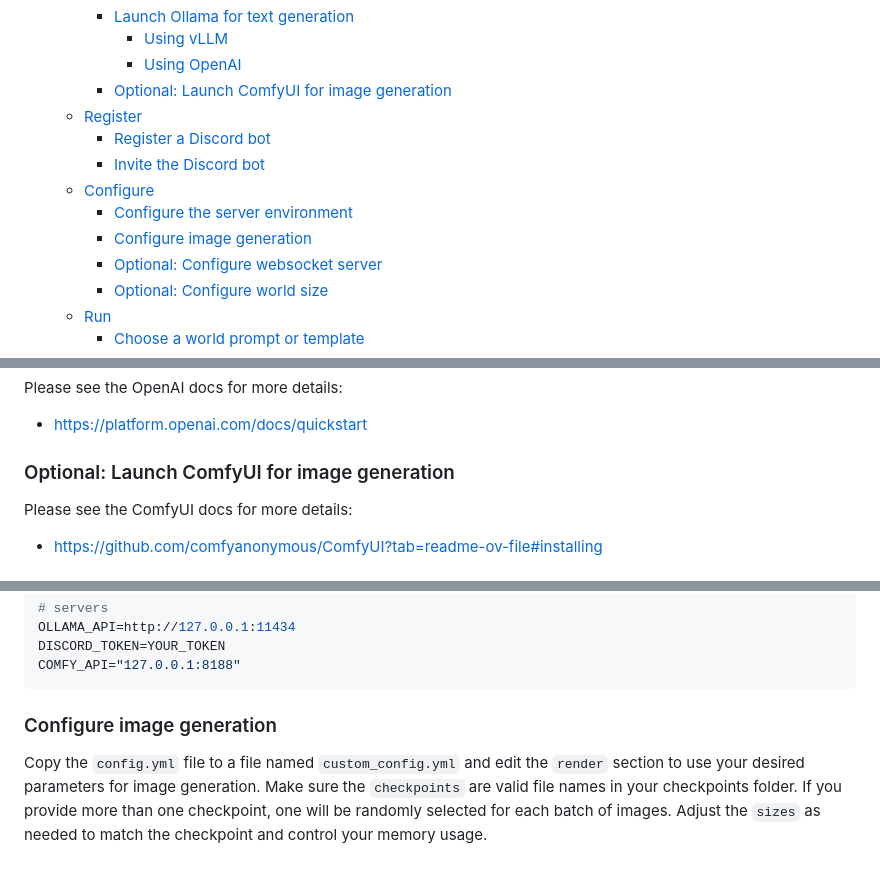
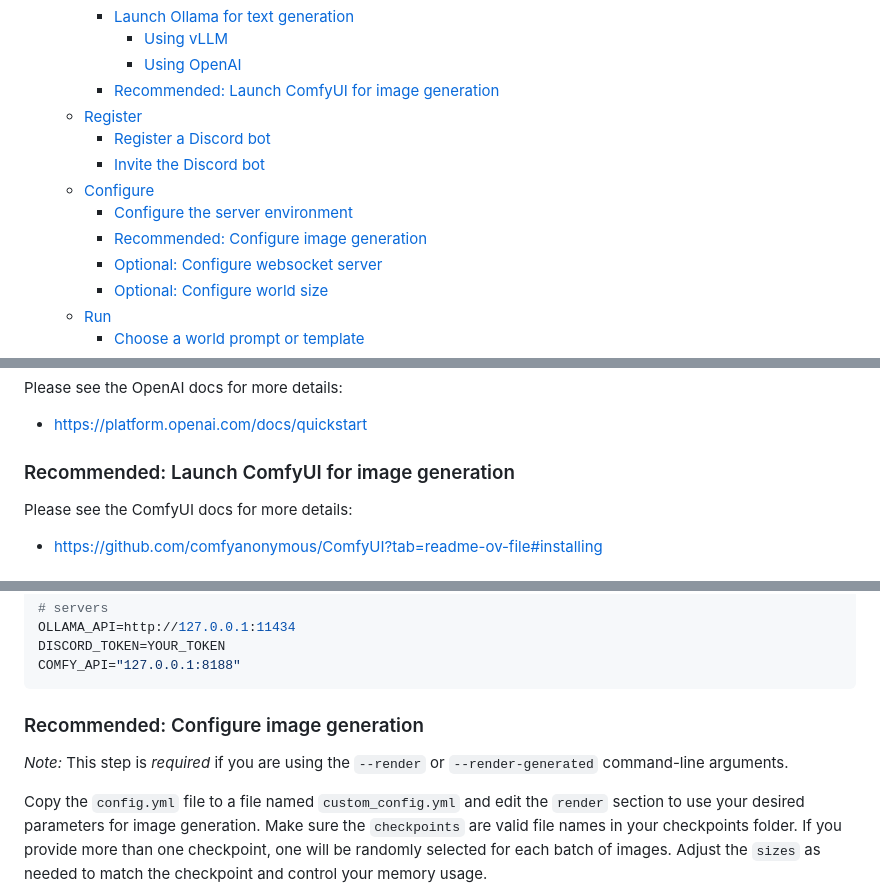
Before and after one commit to ssube/taleweave-ai, a Markdown page: docs/guides/admin.md, 3 parts joined by grey strips. Drawn GitHub-style; blank space fills up the shorter version.

Commit message:
note render args

````diff
--- a/docs/guides/admin.md
+++ b/docs/guides/admin.md
@@ -15,13 +15,13 @@
     - [Launch Ollama for text generation](#launch-ollama-for-text-generation)
       - [Using vLLM](#using-vllm)
       - [Using OpenAI](#using-openai)
-    - [Optional: Launch ComfyUI for image generation](#optional-launch-comfyui-for-image-generation)
+    - [Recommended: Launch ComfyUI for image generation](#recommended-launch-comfyui-for-image-generation)
   - [Register](#register)
     - [Register a Discord bot](#register-a-discord-bot)
     - [Invite the Discord bot](#invite-the-discord-bot)
   - [Configure](#configure)
     - [Configure the server environment](#configure-the-server-environment)
-    - [Configure image generation](#configure-image-generation)
+    - [Recommended: Configure image generation](#recommended-configure-image-generation)
     - [Optional: Configure websocket server](#optional-configure-websocket-server)
     - [Optional: Configure world size](#optional-configure-world-size)
   - [Run](#run)
@@ -178,7 +178,7 @@ Please see the OpenAI docs for more details:
 
 - https://platform.openai.com/docs/quickstart
 
-### Optional: Launch ComfyUI for image generation
+### Recommended: Launch ComfyUI for image generation
 
 Please see the ComfyUI docs for more details:
 
@@ -254,7 +254,9 @@ DISCORD_TOKEN=YOUR_TOKEN
 COMFY_API="127.0.0.1:8188"
 ```
 
-### Configure image generation
+### Recommended: Configure image generation
+
+_Note:_ This step is _required_ if you are using the `--render` or `--render-generated` command-line arguments.
 
 Copy the `config.yml` file to a file named `custom_config.yml` and edit the `render` section to use your desired
 parameters for image generation. Make sure the `checkpoints` are valid file names in your checkpoints folder. If you
````
